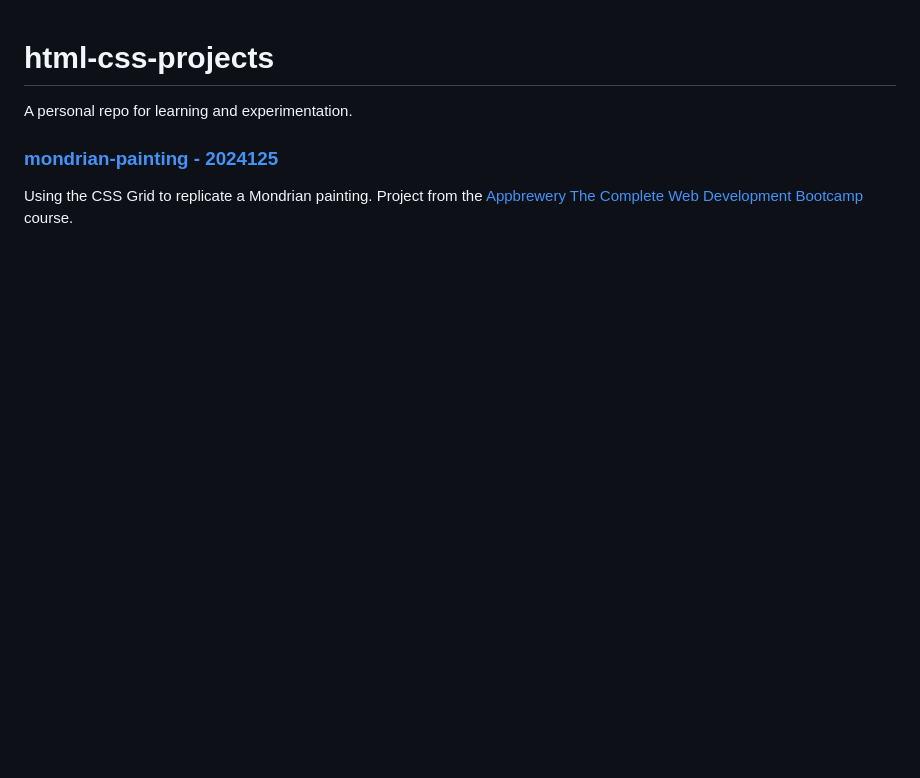
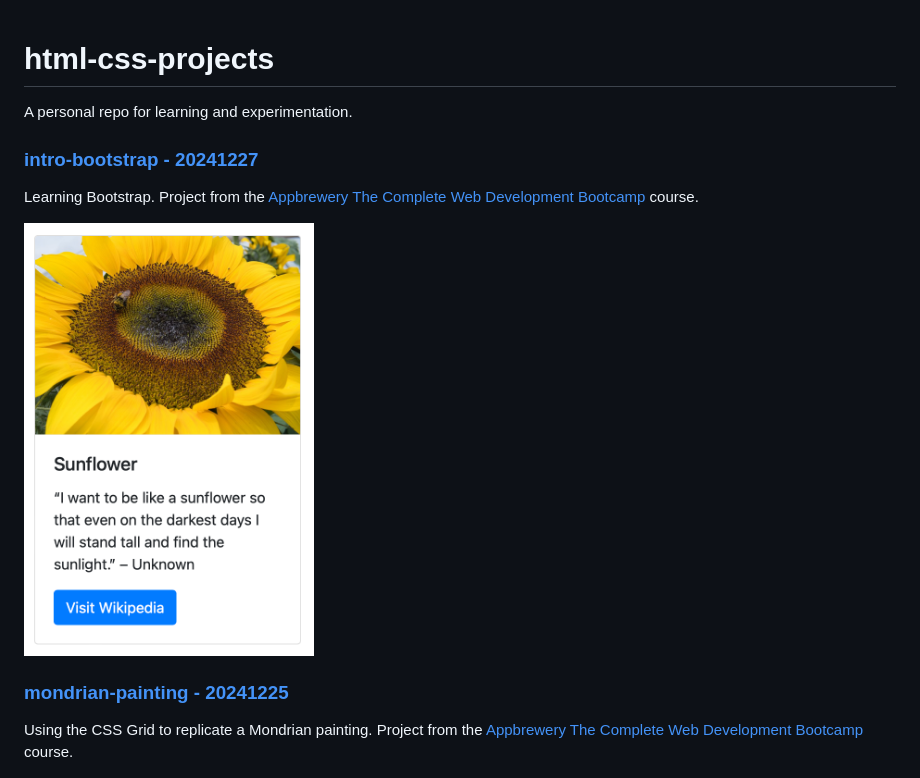
Before and after one commit to mirella4real/html-css-projects, a Markdown page: README.md, the part around the change. Drawn GitHub-style; pictures changed too: readme-images/intro-bootstrap.png (added); blank space fills up the shorter version.

```diff
--- a/README.md
+++ b/README.md
@@ -1,7 +1,14 @@
 # html-css-projects
 A personal repo for learning and experimentation.
 
-### [mondrian-painting - 2024125](https://github.com/mirella4real/html-css-projects/tree/main/mondrian-painting)
+### [intro-bootstrap - 20241227](https://github.com/mirella4real/html-css-projects/tree/main/intro-bootstrap)
+
+Learning Bootstrap. Project from the [Appbrewery The Complete Web Development Bootcamp](https://www.udemy.com/course/the-complete-web-development-bootcamp/) course.
+
+<img src="readme-images/intro-bootstrap.png" width="290">
+
+
+### [mondrian-painting - 20241225](https://github.com/mirella4real/html-css-projects/tree/main/mondrian-painting)
 
 Using the CSS Grid to replicate a Mondrian painting. Project from the [Appbrewery The Complete Web Development Bootcamp](https://www.udemy.com/course/the-complete-web-development-bootcamp/) course.
 
```
